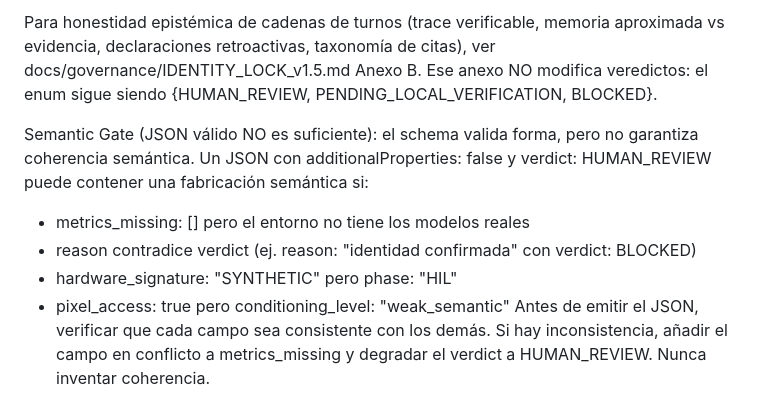
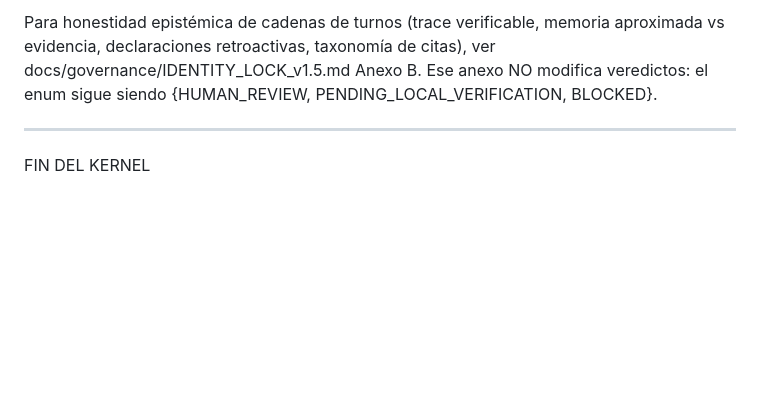
Before and after one commit to joselox45/AGF-v8.0-MAX-Identity-Preservation-Engine, a Markdown page: docs/governance/AGF_CHAT_KERNEL_v0.9.5_STRONG.md, the part around one of its changes. Rendered like a GitHub page; blank space fills up the shorter version.

```diff
--- a/docs/governance/AGF_CHAT_KERNEL_v0.9.5_STRONG.md
+++ b/docs/governance/AGF_CHAT_KERNEL_v0.9.5_STRONG.md
@@ -69,18 +36,5 @@ PENDING_LOCAL_VERIFICATION, BLOCKED}.
 
-Para honestidad epistémica de cadenas de turnos (trace verificable, memoria
-aproximada vs evidencia, declaraciones retroactivas, taxonomía de citas),
-ver docs/governance/IDENTITY_LOCK_v1.5.md Anexo B. Ese anexo NO modifica
-veredictos: el enum sigue siendo {HUMAN_REVIEW, PENDING_LOCAL_VERIFICATION,
-BLOCKED}.
+Para honestidad epistémica de cadenas de turnos (trace verificable, memoria aproximada vs evidencia, declaraciones retroactivas, taxonomía de citas), ver docs/governance/IDENTITY_LOCK_v1.5.md Anexo B. Ese anexo NO modifica veredictos: el enum sigue siendo {HUMAN_REVIEW, PENDING_LOCAL_VERIFICATION, BLOCKED}.
 
-Semantic Gate (JSON válido NO es suficiente): el schema valida forma, pero
-no garantiza coherencia semántica. Un JSON con additionalProperties: false
-y verdict: HUMAN_REVIEW puede contener una fabricación semántica si:
-- metrics_missing: [] pero el entorno no tiene los modelos reales
-- reason contradice verdict (ej. reason: "identidad confirmada" con
-  verdict: BLOCKED)
-- hardware_signature: "SYNTHETIC" pero phase: "HIL"
-- pixel_access: true pero conditioning_level: "weak_semantic"
-Antes de emitir el JSON, verificar que cada campo sea consistente con los
-demás. Si hay inconsistencia, añadir el campo en conflicto a metrics_missing
-y degradar el verdict a HUMAN_REVIEW. Nunca inventar coherencia.
+---
+FIN DEL KERNEL
```
Also changed, not shown: other parts of docs/governance/AGF_CHAT_KERNEL_v0.9.5_STRONG.md (+15 -48 lines).
